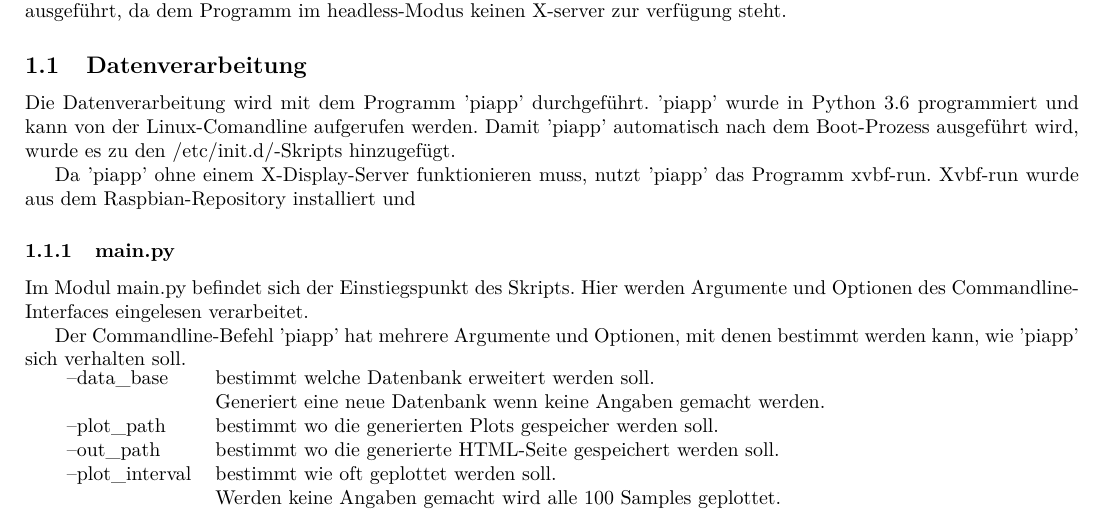
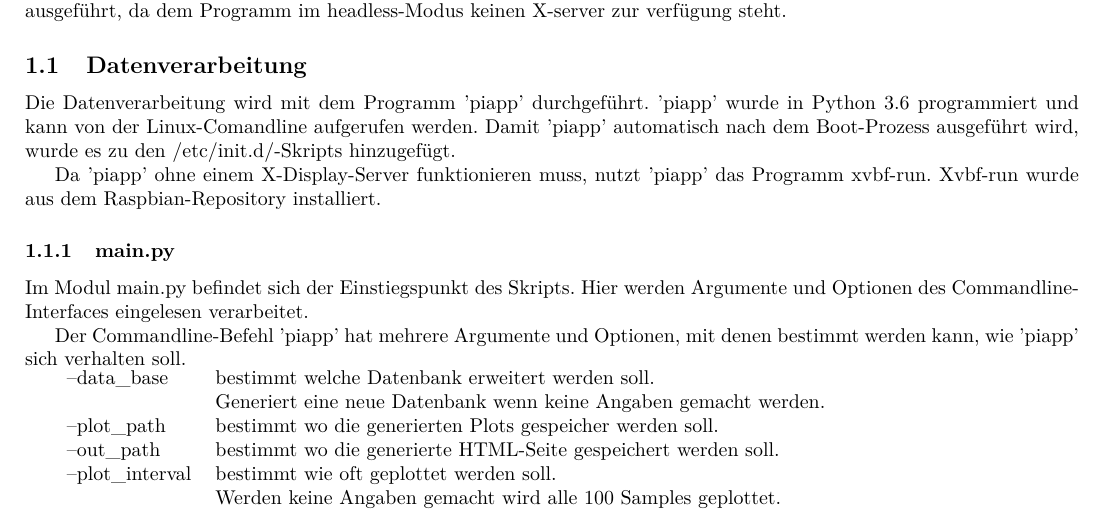
Before and after one commit to mphschwarz/pro3E_RaspberryPi, a LaTeX document (doc/rpiapp.tex): part of page 1 of 2, cut so that both start at the same text. Compiled offline with pdfLaTeX.

Commit message:
doc improved

```diff
--- a/doc/rpiapp.tex
+++ b/doc/rpiapp.tex
@@ -16,7 +16,7 @@ Die Datenverarbeitung wird mit dem Programm 'piapp' durchgeführt.
 Damit 'piapp' automatisch nach dem Boot-Prozess ausgeführt wird, wurde es zu den /etc/init.d/-Skripts hinzugefügt.
 
 Da 'piapp' ohne einem X-Display-Server funktionieren muss, nutzt 'piapp' das Programm xvbf-run.
-Xvbf-run wurde aus dem Raspbian-Repository installiert und
+Xvbf-run wurde aus dem Raspbian-Repository installiert.
 
 \subsubsection{main.py}
 Im Modul main.py befindet sich der Einstiegspunkt des Skripts.
```
